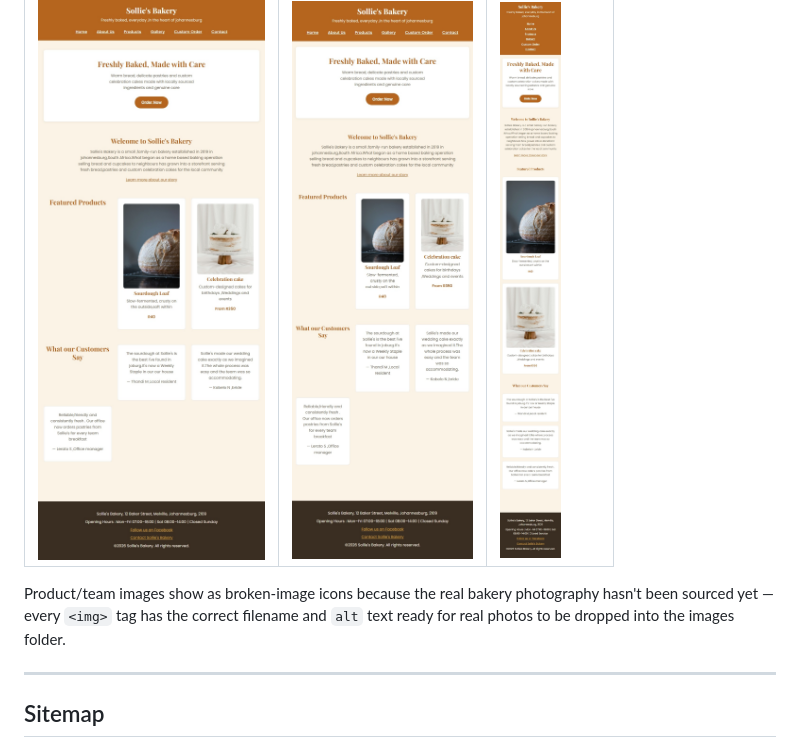
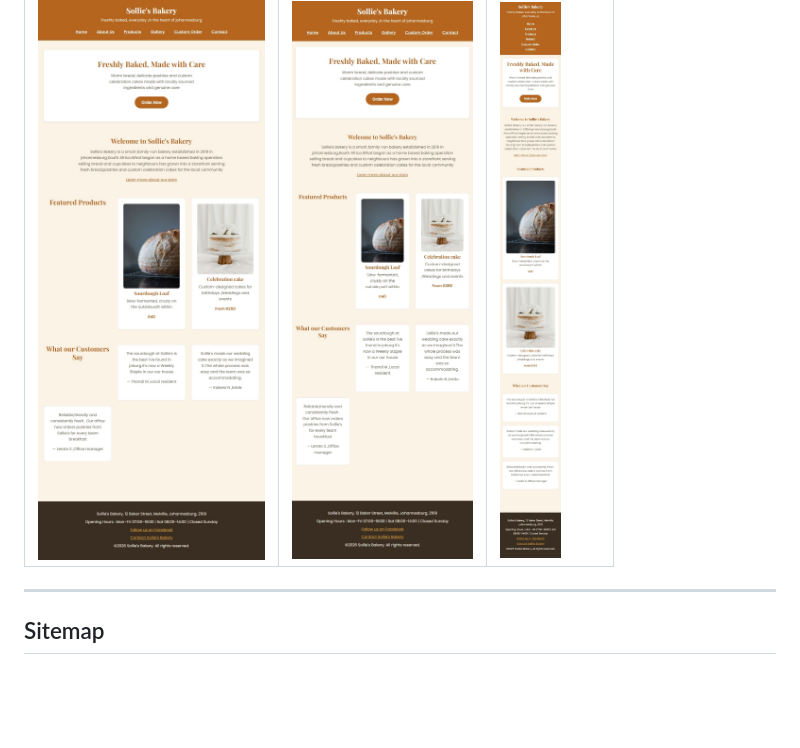
Before and after one commit to Nhlayiseko/solliesbakery, a Markdown page: README.MD, the part around the change. GitHub-like rendering; blank space fills up the shorter version.

Commit message:
removed a line about images

```diff
--- a/README.MD
+++ b/README.MD
@@ -111,10 +111,6 @@ Real screenshots of `index.html`, rendered from the actual submitted files at ea
 |---|---|---|
 | ![desktop](docs/screenshots/index-desktop.png) | ![tablet](docs/screenshots/index-tablet.png) | ![mobile](docs/screenshots/index-mobile.png) |
 
-Product/team images show as broken-image icons because the real bakery photography hasn't been
-sourced yet &mdash; every `<img>` tag has the correct filename and `alt` text ready for real
-photos to be dropped into the images folder.
-
 ---
 
 ## Sitemap
```
